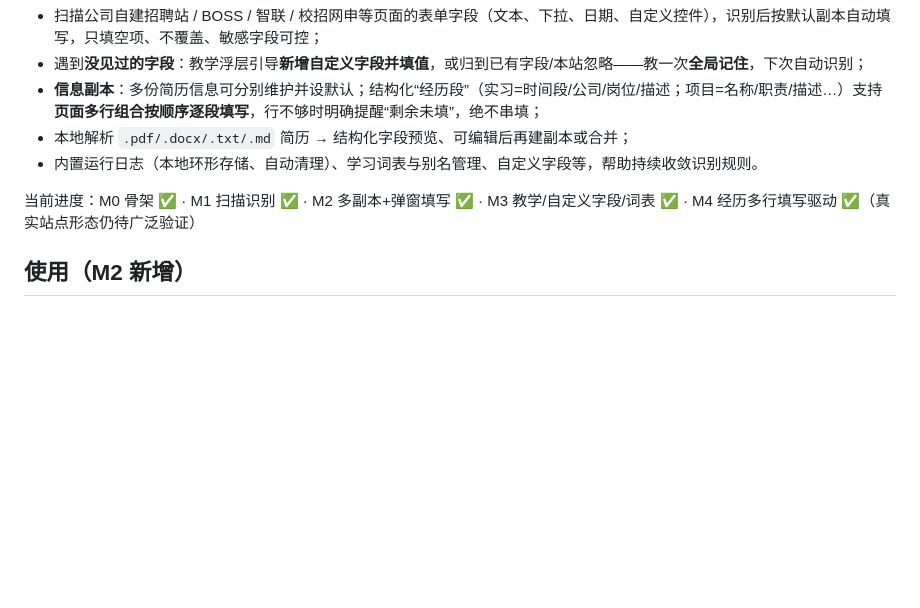
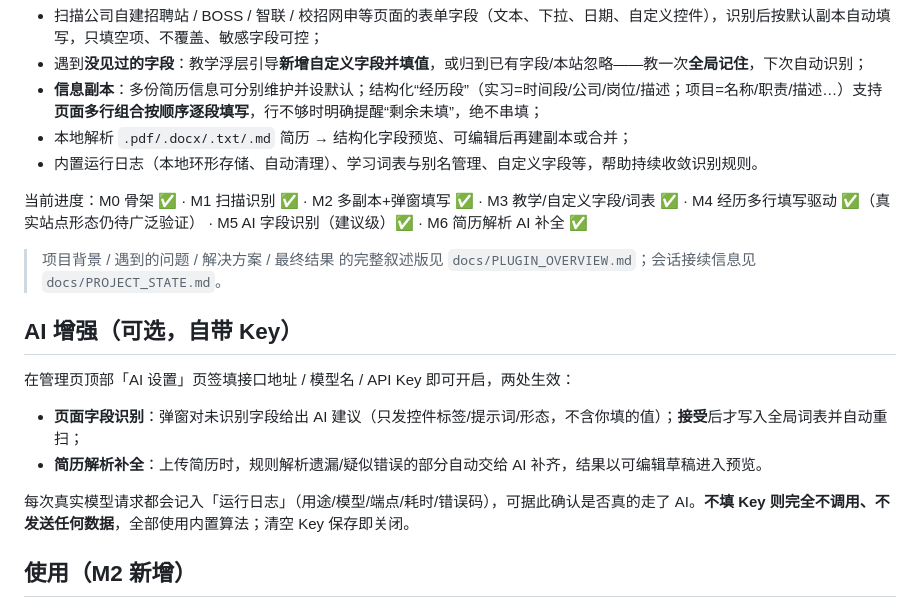
Before and after one commit to wanglijie314/ResumeTool, a Markdown page: README.md, the part around one of its changes. Rendered like a GitHub page; blank space fills up the shorter version.

```diff
--- a/README.md
+++ b/README.md
@@ -8,7 +8,18 @@
 - 本地解析 `.pdf/.docx/.txt/.md` 简历 → 结构化字段预览、可编辑后再建副本或合并；
 - 内置运行日志（本地环形存储、自动清理）、学习词表与别名管理、自定义字段等，帮助持续收敛识别规则。
 
-当前进度：M0 骨架 ✅ · M1 扫描识别 ✅ · M2 多副本+弹窗填写 ✅ · M3 教学/自定义字段/词表 ✅ · M4 经历多行填写驱动 ✅（真实站点形态仍待广泛验证）
+当前进度：M0 骨架 ✅ · M1 扫描识别 ✅ · M2 多副本+弹窗填写 ✅ · M3 教学/自定义字段/词表 ✅ · M4 经历多行填写驱动 ✅（真实站点形态仍待广泛验证） · M5 AI 字段识别（建议级）✅ · M6 简历解析 AI 补全 ✅
+
+> 项目背景 / 遇到的问题 / 解决方案 / 最终结果 的完整叙述版见 `docs/PLUGIN_OVERVIEW.md`；会话接续信息见 `docs/PROJECT_STATE.md`。
+
+## AI 增强（可选，自带 Key）
+
+在管理页顶部「AI 设置」页签填接口地址 / 模型名 / API Key 即可开启，两处生效：
+
+- **页面字段识别**：弹窗对未识别字段给出 AI 建议（只发控件标签/提示词/形态，不含你填的值）；**接受**后才写入全局词表并自动重扫；
+- **简历解析补全**：上传简历时，规则解析遗漏/疑似错误的部分自动交给 AI 补齐，结果以可编辑草稿进入预览。
+
+每次真实模型请求都会记入「运行日志」（用途/模型/端点/耗时/错误码），可据此确认是否真的走了 AI。**不填 Key 则完全不调用、不发送任何数据**，全部使用内置算法；清空 Key 保存即关闭。
 
 ## 使用（M2 新增）
 
```
Also changed, not shown: other parts of README.md (+24 -13 lines), docs/PLUGIN_OVERVIEW.md (added, +141 -0 lines).
